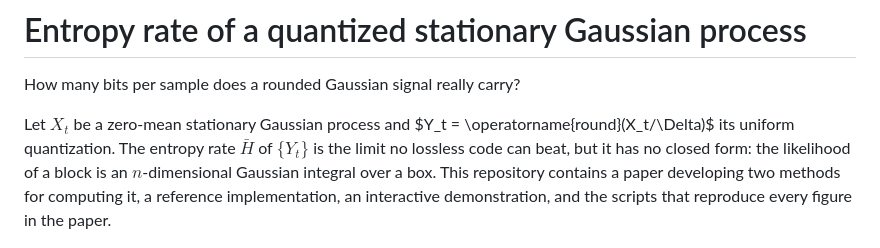
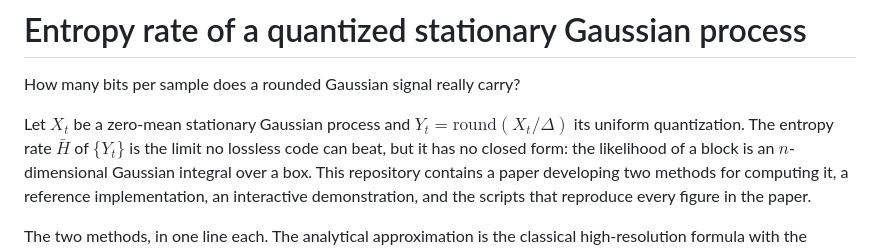
Before and after one commit to magland/entropy-gaussian-process-paper, a Markdown page: README.md, the part around the change. Drawn GitHub-style.

Commit message:
README: use \mathrm rather than \operatorname, which GitHub's math renderer rejects

```diff
--- a/README.md
+++ b/README.md
@@ -2,8 +2,8 @@
 
 How many bits per sample does a rounded Gaussian signal really carry?
 
-Let $X_t$ be a zero-mean stationary Gaussian process and $Y_t =
-\operatorname{round}(X_t/\Delta)$ its uniform quantization. The entropy rate
+Let $X_t$ be a zero-mean stationary Gaussian process and
+$Y_t = \mathrm{round}(X_t/\Delta)$ its uniform quantization. The entropy rate
 $\bar H$ of $\{Y_t\}$ is the limit no lossless code can beat, but it has no
 closed form: the likelihood of a block is an $n$-dimensional Gaussian integral
 over a box. This repository contains a paper developing two methods for
```
Also changed, not shown: egp/README.md (+1 -1 lines).
